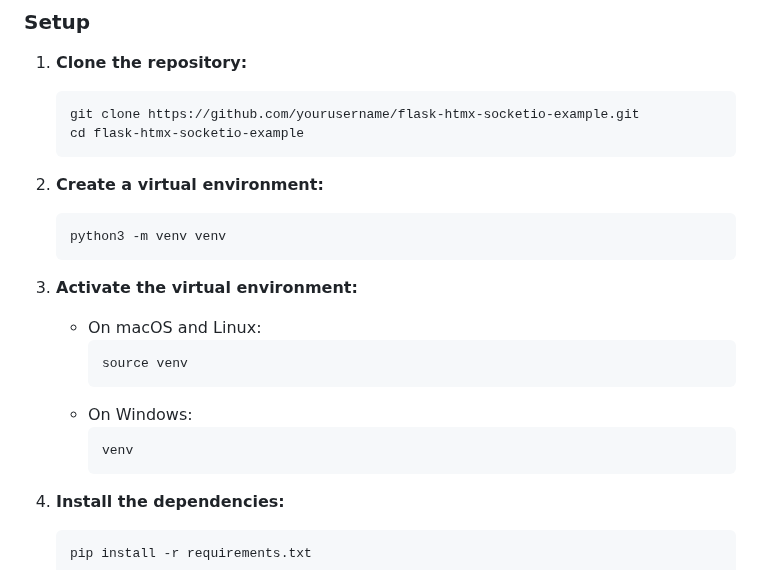
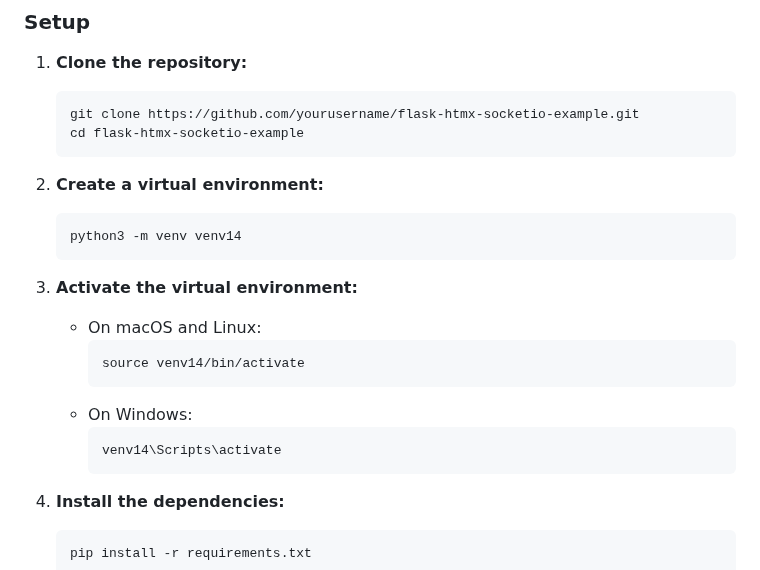
Before and after one commit to laingc/fourteen-factors, a Markdown page: README.md, the part around the change. Rendered like a GitHub page.

````diff
--- a/README.md
+++ b/README.md
@@ -38,17 +38,17 @@ This project demonstrates a basic Flask web application that adheres to these en
 
 2. **Create a virtual environment:**
     ```sh
-    python3 -m venv venv
+    python3 -m venv venv14
     ```
 
 3. **Activate the virtual environment:**
     - On macOS and Linux:
       ```sh
-      source venv
+      source venv14/bin/activate
       ```
     - On Windows:
       ```sh
-      venv
+      venv14\Scripts\activate
       ```
 
 4. **Install the dependencies:**
````
